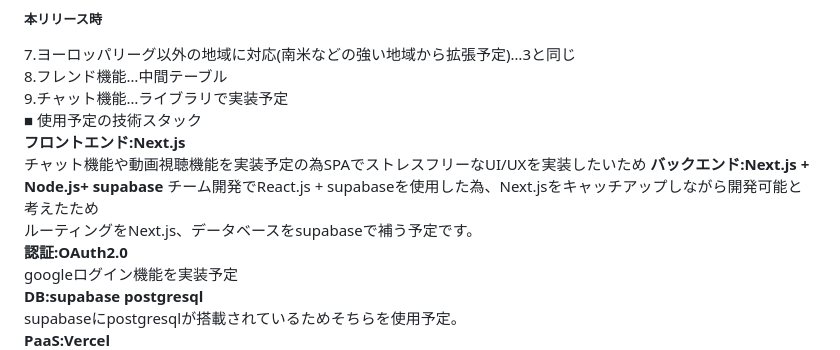
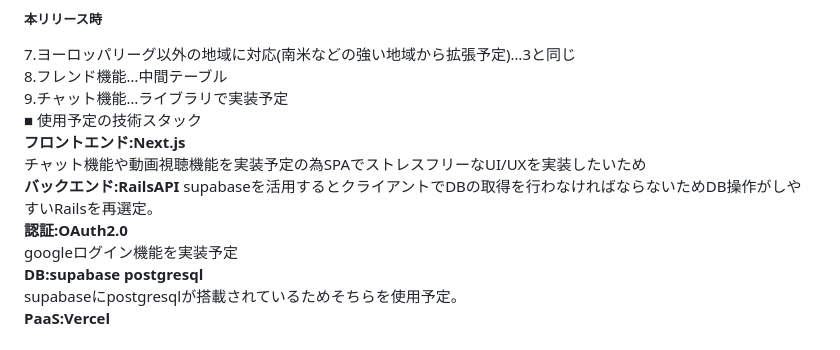
Before and after one commit to raito2180/-TwoChoicesElection, a Markdown page: README.md, the part around the change. Rendered like a GitHub page.

```diff
--- a/README.md
+++ b/README.md
@@ -54,10 +54,9 @@ https://sports.yahoo.co.jp/<br>
 9.チャット機能…ライブラリで実装予定<br>
 ■ 使用予定の技術スタック<br>
 **フロントエンド:Next.js**<br>
-チャット機能や動画視聴機能を実装予定の為SPAでストレスフリーなUI/UXを実装したいため
-**バックエンド:Next.js + Node.js+ supabase**
-チーム開発でReact.js + supabaseを使用した為、Next.jsをキャッチアップしながら開発可能と考えたため<br>
-ルーティングをNext.js、データベースをsupabaseで補う予定です。<br>
+チャット機能や動画視聴機能を実装予定の為SPAでストレスフリーなUI/UXを実装したいため<br>
+**バックエンド:RailsAPI**
+supabaseを活用するとクライアントでDBの取得を行わなければならないためDB操作がしやすいRailsを再選定。<br>
 **認証:OAuth2.0**<br>
 googleログイン機能を実装予定<br>
 **DB:supabase postgresql**<br>
```
